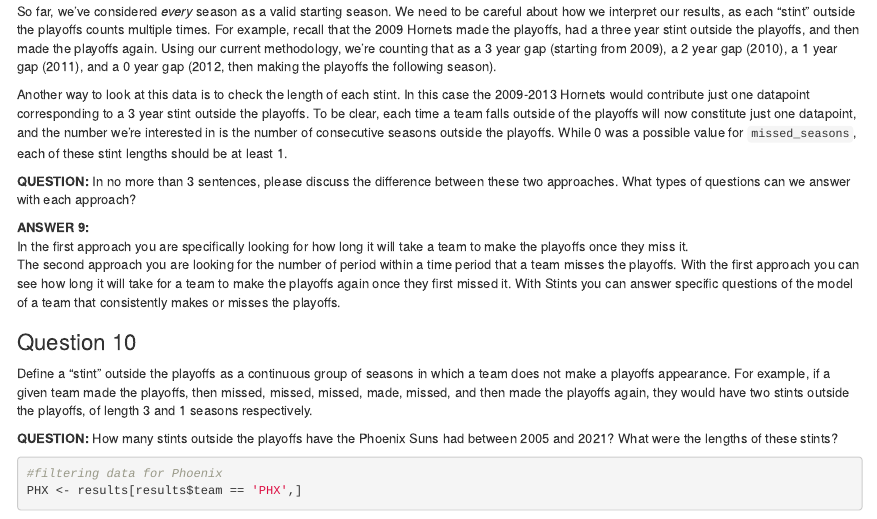
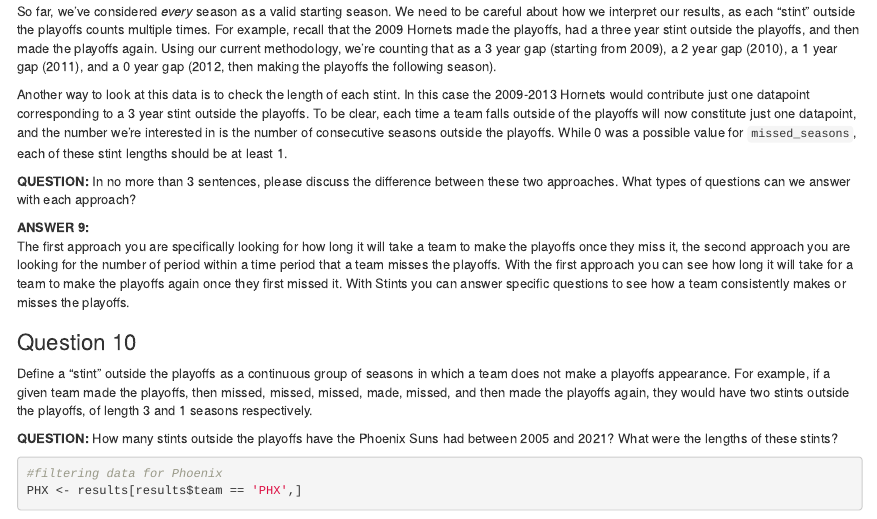
Before and after one commit to phillipleifer/OKC-data, an R Markdown document (playoffs_wait_project.Rmd): the page in a window 1100 px wide, from 7440 px down. Rendered offline with R 4.5, knitr and Pandoc, with nearby package versions; some code elsewhere in the file could not run offline.

Commit message:
Update playoffs_wait_project.Rmd

```diff
--- a/playoffs_wait_project.Rmd
+++ b/playoffs_wait_project.Rmd
@@ -366,10 +366,7 @@ Another way to look at this data is to check the length of each stint. In this c
 **QUESTION:** In no more than 3 sentences, please discuss the difference between these two approaches. What types of questions can we answer with each approach?
 
 **ANSWER 9:**
-In the first approach you are specifically looking for how long it will take a team to make the playoffs once they miss it.
-The second approach you are looking for the number of period within a time period that a team misses the playoffs.
-With the first approach you can see how long it will take for a team to make the playoffs again once they first missed it.
-With Stints you can answer specific questions of the model of a team that consistently makes or misses the playoffs.
+The first approach you are specifically looking for how long it will take a team to make the playoffs once they miss it, the second approach you are looking for the number of period within a time period that a team misses the playoffs. With the first approach you can see how long it will take for a team to make the playoffs again once they first missed it. With Stints you can answer specific questions to see how a team consistently makes or misses the playoffs.
 
 
 
```
